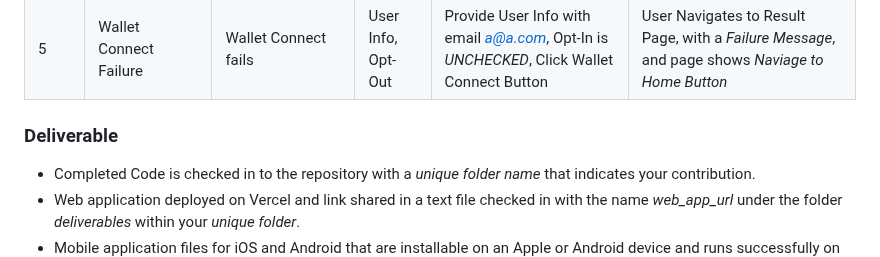
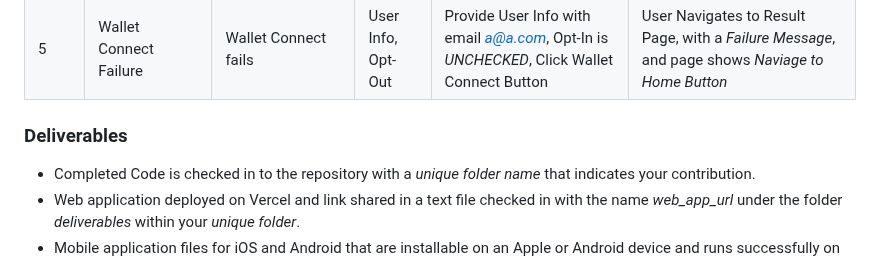
Before and after one commit to manish-andankar/Alpha-White-Label-Lead-Generator, a Markdown page: README.md, the part around the change. Drawn GitHub-style.

```diff
--- a/README.md
+++ b/README.md
@@ -58,7 +58,7 @@ The Alpha White Label Lead Generation Flutter App utilizes the following technol
 | 4 | Wallet Connect Success Opt-Out| Wallet Connect is successful | User Info, Opt-Out | Provide User Info, Opt-In is Checked, Click Wallet Connect Button | User Navigates to Result Page, with a *Success Message*, followed by *Opt-in CTA Message* and Checkbox to Opt-In. |
 | 5 | Wallet Connect Failure | Wallet Connect fails | User Info, Opt-Out | Provide User Info with email *a@a.com*, Opt-In is *UNCHECKED*, Click Wallet Connect Button | User Navigates to Result Page, with a *Failure Message*, and page shows *Naviage to Home Button*|
 
-### Deliverable
+### Deliverables
   - Completed Code is checked in to the repository with a *unique folder name* that indicates your contribution.
   - Web application deployed on Vercel and link shared in a text file checked in with the name *web_app_url* under the folder *deliverables* within your *unique folder*.
   - Mobile application files for iOS and Android that are installable on an Apple or Android device and runs successfully on those devices.
```
